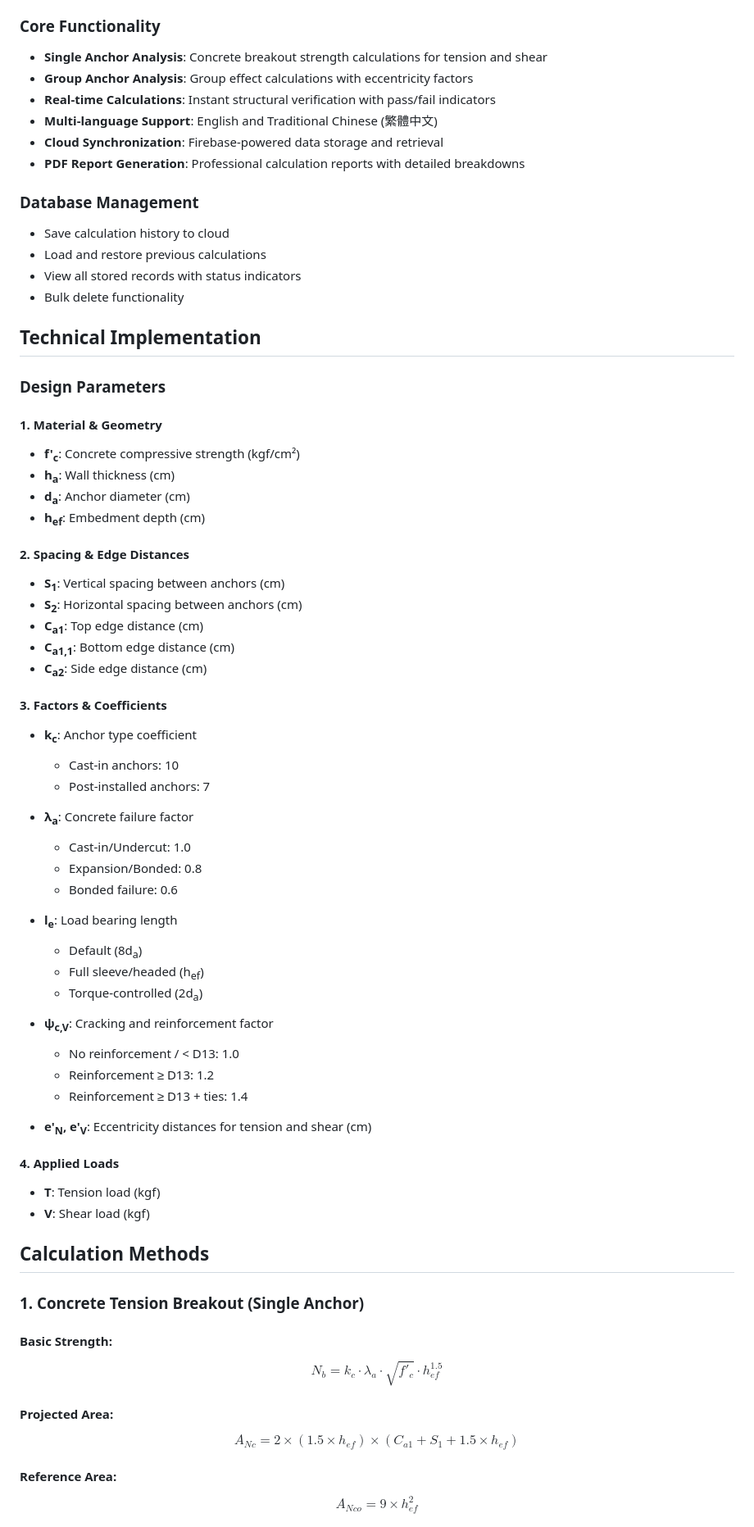
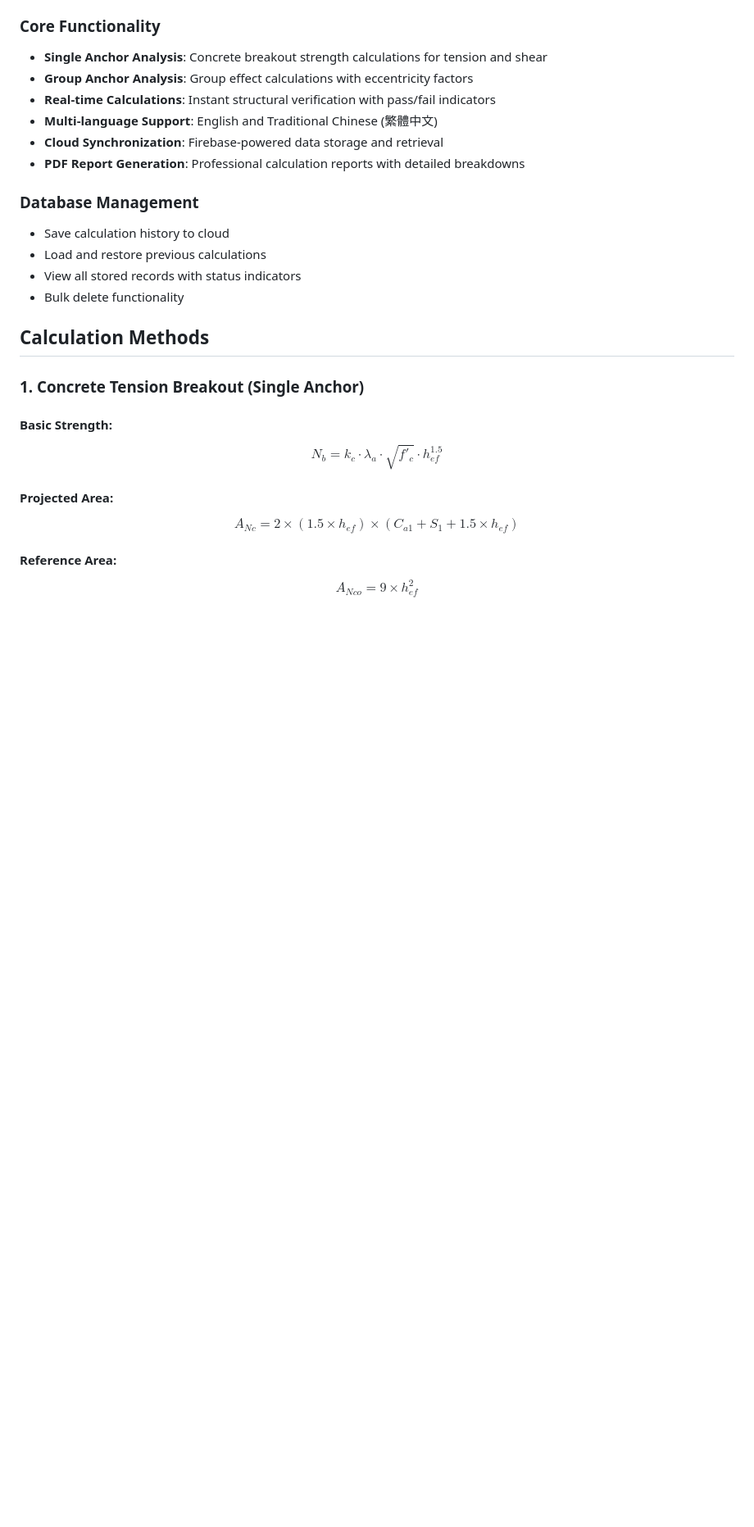
Before and after one commit to stevengaillard/FengYu, a Markdown page: README.md, the part around one of its changes. Shown at 82% size. Rendered like a GitHub page; blank space fills up the shorter version.

Commit message:
Remove technical details and usage guide from README
Removed detailed technical implementation and usage guide sections from README.

```diff
--- a/README.md
+++ b/README.md
@@ -18,49 +18,6 @@
 - Load and restore previous calculations
 - View all stored records with status indicators
 - Bulk delete functionality
-
-## Technical Implementation
-
-### Design Parameters
-
-#### 1. Material & Geometry
-- **f'<sub>c</sub>**: Concrete compressive strength (kgf/cm²)
-- **h<sub>a</sub>**: Wall thickness (cm)
-- **d<sub>a</sub>**: Anchor diameter (cm)
-- **h<sub>ef</sub>**: Embedment depth (cm)
-
-#### 2. Spacing & Edge Distances
-- **S<sub>1</sub>**: Vertical spacing between anchors (cm)
-- **S<sub>2</sub>**: Horizontal spacing between anchors (cm)
-- **C<sub>a1</sub>**: Top edge distance (cm)
-- **C<sub>a1,1</sub>**: Bottom edge distance (cm)
-- **C<sub>a2</sub>**: Side edge distance (cm)
-
-#### 3. Factors & Coefficients
-- **k<sub>c</sub>**: Anchor type coefficient
-  - Cast-in anchors: 10
-  - Post-installed anchors: 7
-
-- **λ<sub>a</sub>**: Concrete failure factor
-  - Cast-in/Undercut: 1.0
-  - Expansion/Bonded: 0.8
-  - Bonded failure: 0.6
-
-- **l<sub>e</sub>**: Load bearing length
-  - Default (8d<sub>a</sub>)
-  - Full sleeve/headed (h<sub>ef</sub>)
-  - Torque-controlled (2d<sub>a</sub>)
-
-- **ψ<sub>c,V</sub>**: Cracking and reinforcement factor
-  - No reinforcement / < D13: 1.0
-  - Reinforcement ≥ D13: 1.2
-  - Reinforcement ≥ D13 + ties: 1.4
-
-- **e'<sub>N</sub>, e'<sub>V</sub>**: Eccentricity distances for tension and shear (cm)
-
-#### 4. Applied Loads
-- **T**: Tension load (kgf)
-- **V**: Shear load (kgf)
 
 ## Calculation Methods
 
```
Also changed, not shown: other parts of README.md (+0 -98 lines).
